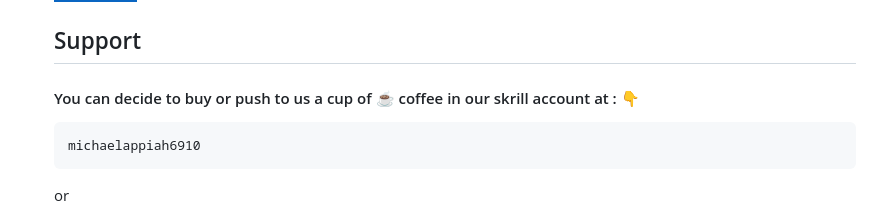
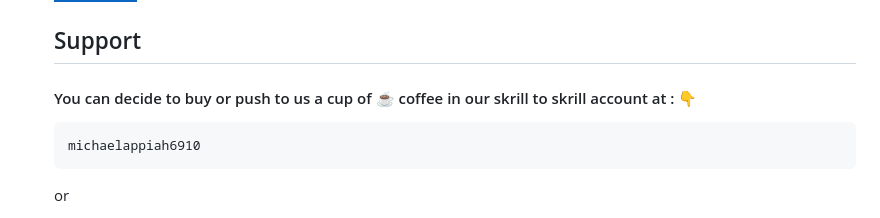
Before and after one commit to Mickekofi/EyeTubeBot, a Markdown page: README.md, the part around the change. Rendered like a GitHub page; badges without logos.

````diff
--- a/README.md
+++ b/README.md
@@ -366,7 +366,7 @@ If you find any bugs or have suggestions for improvements, feel free to [open an
 
 ## Support
 
-#### You can decide to buy or push to us a cup of ☕️ coffee in our skrill account at : 👇
+#### You can decide to buy or push to us a cup of ☕️ coffee in our skrill to skrill account at : 👇
 
  ```
  michaelappiah6910
````
